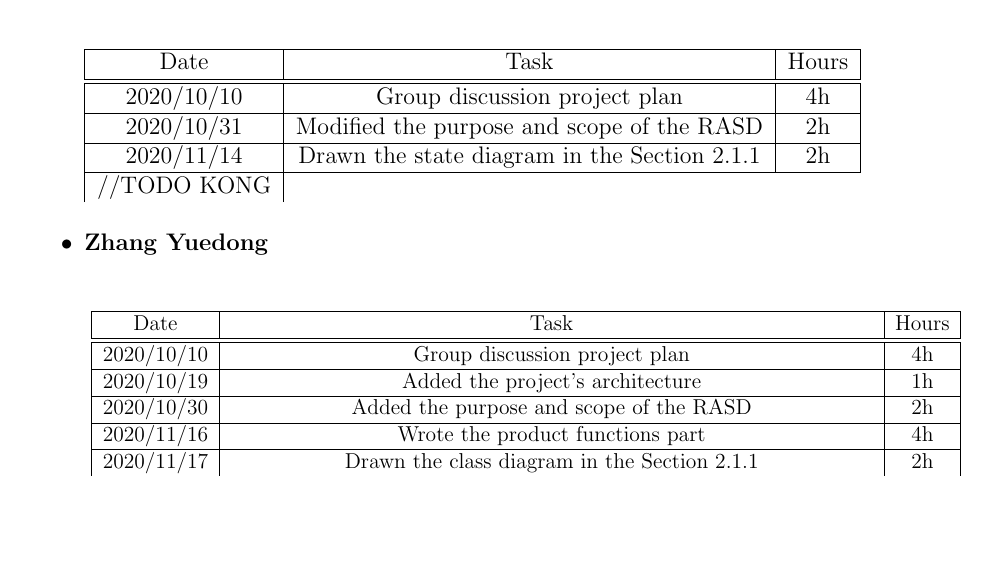
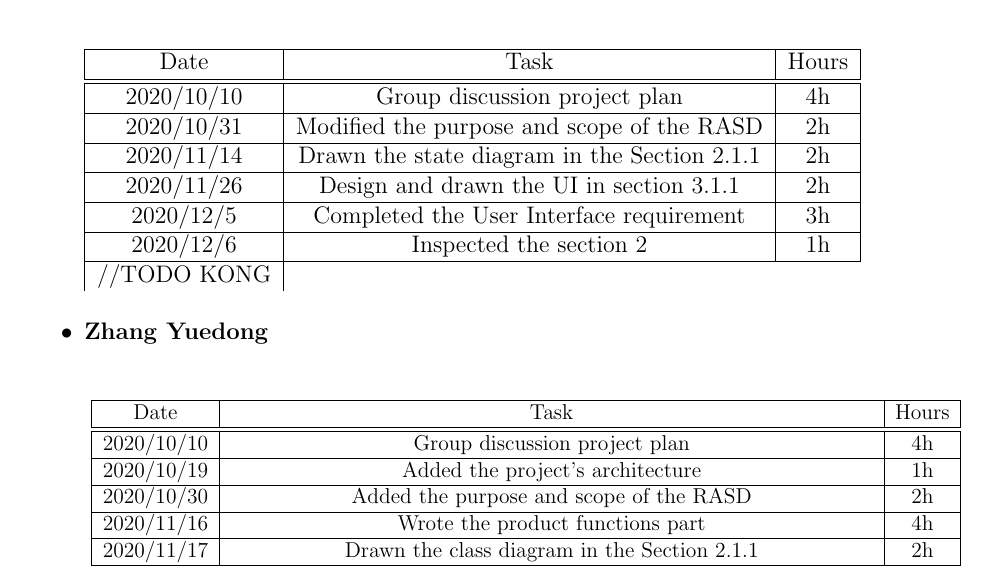
Before and after one commit to ZHANG-Y-D/RASD-DD-CLup-CustomersLineup, a LaTeX document (RASD/RASD1.tex): part of page 45 of 45, cut so that both start at the same text, the shorter picture padded with empty space. Compiled offline with pdfLaTeX.

Commit message:
add effort spent

```diff
--- a/RASD/RASD1.tex
+++ b/RASD/RASD1.tex
@@ -864,6 +864,12 @@ only the book of customers before the departure time can be rescheduled
 			\hline
 			2020/11/14 & Drawn the state diagram in the Section 2.1.1 & 2h \\
 			\hline
+			2020/11/26 & Design and drawn the UI in section 3.1.1 & 2h \\
+			\hline
+			2020/12/5 & Completed the User Interface requirement & 3h \\
+			\hline
+			2020/12/6 & Inspected the section 2 & 1h \\
+			\hline
 
 			//TODO KONG
 		\end{tabular}
```
Also changed, not shown: RASD/RASD1.pdf.
